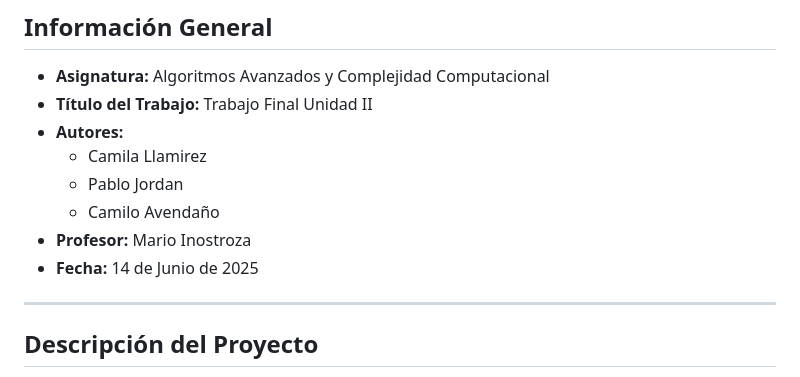
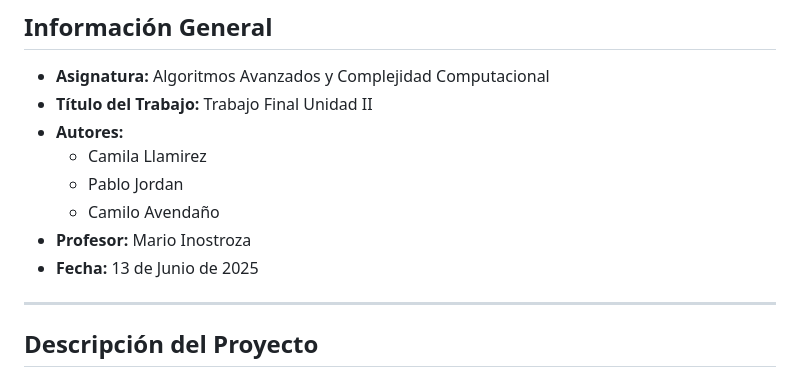
Before and after one commit to kreiack/TrabajoFInalAlgoritmos2, a Markdown page: README.md, the part around the change. Drawn GitHub-style.

Commit message:
update
a

```diff
--- a/README.md
+++ b/README.md
@@ -9,7 +9,7 @@
     *   Pablo Jordan
     *   Camilo Avendaño
 *   **Profesor:** Mario Inostroza
-*   **Fecha:** 14 de Junio de 2025
+*   **Fecha:** 13 de Junio de 2025
 
 ---
 
```
